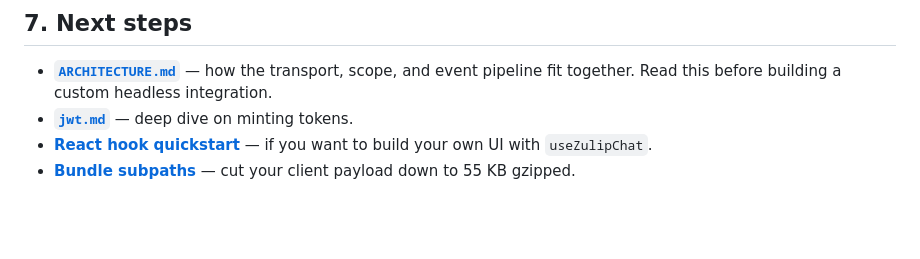
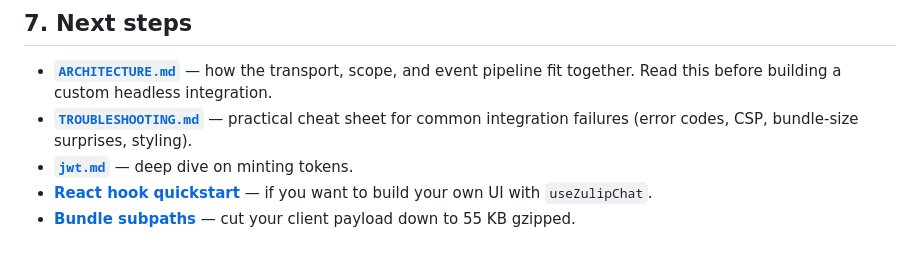
Before and after one commit to amanagr/zulip-embed, a Markdown page: docs/ONBOARDING.md, the part around the change. GitHub-like rendering; blank space fills up the shorter version.

```diff
--- a/docs/ONBOARDING.md
+++ b/docs/ONBOARDING.md
@@ -180,6 +180,9 @@ of these:
 - **[`ARCHITECTURE.md`](./ARCHITECTURE.md)** — how the transport,
   scope, and event pipeline fit together. Read this before building a
   custom headless integration.
+- **[`TROUBLESHOOTING.md`](./TROUBLESHOOTING.md)** — practical
+  cheat sheet for common integration failures (error codes, CSP,
+  bundle-size surprises, styling).
 - **[`jwt.md`](./jwt.md)** — deep dive on minting tokens.
 - **[React hook quickstart](../README.md#track-2--react)** — if you
   want to build your own UI with `useZulipChat`.
```
Also changed, not shown: docs/TROUBLESHOOTING.md (added, +197 -0 lines).
